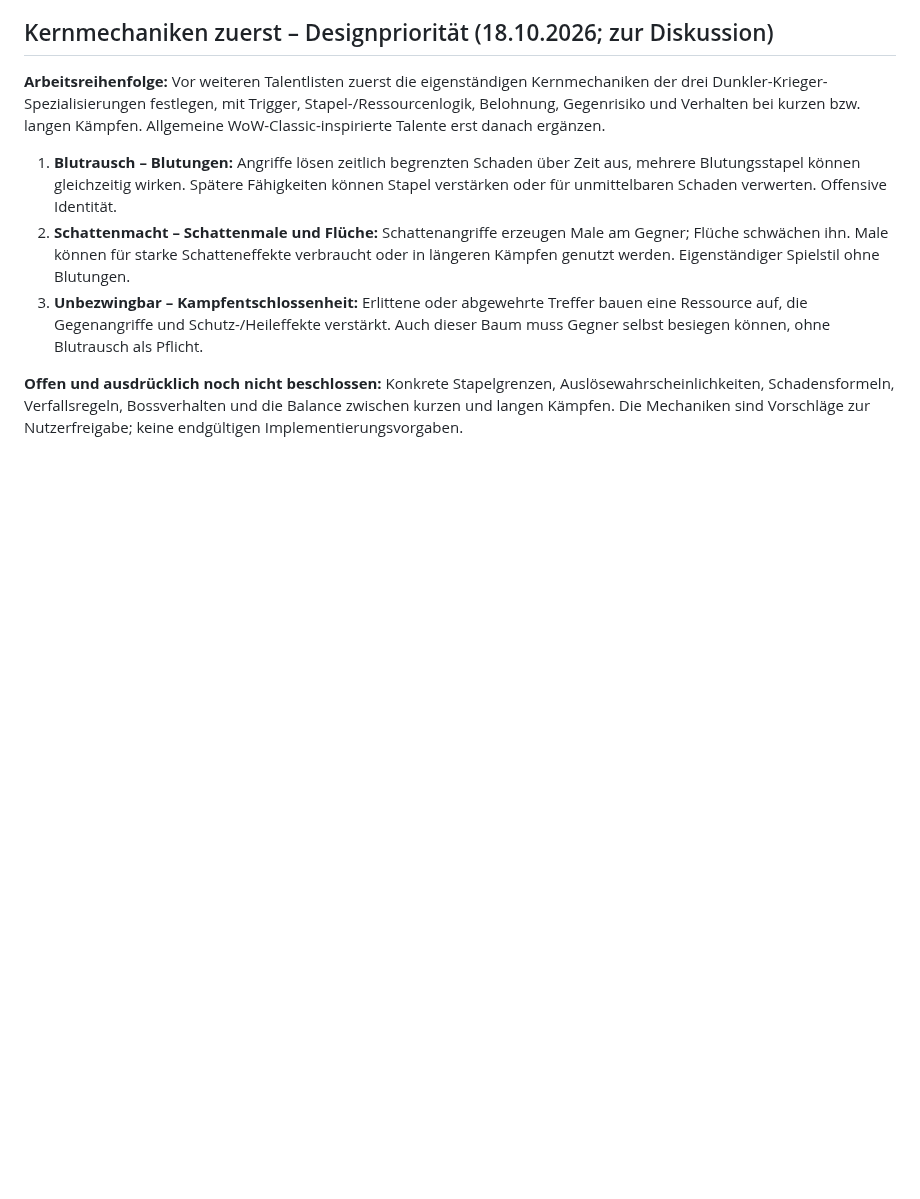
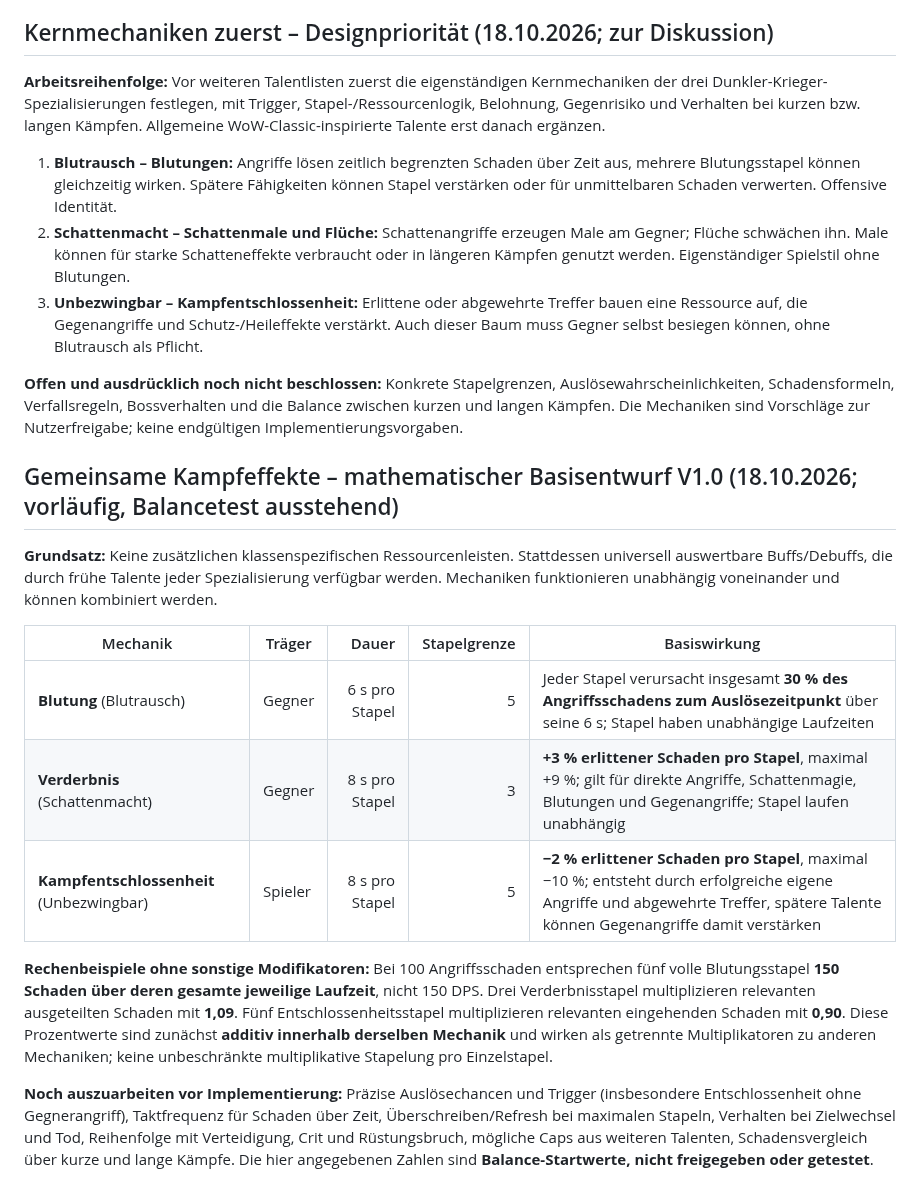
Before and after one commit to Cuddlerandom/idle-rpg, a Markdown page: GAME_DESIGN.md, the part around the change. Rendered like a GitHub page; blank space fills up the shorter version.

Commit message:
Draft numerical bleed corruption and resolve mechanics for hybrid builds

```diff
--- a/GAME_DESIGN.md
+++ b/GAME_DESIGN.md
@@ -456,3 +456,17 @@ Verglichen werden vier legale 51-Punkte-Verteilungen: **51/0/0** (reiner Blutber
 3. **Unbezwingbar – Kampfentschlossenheit:** Erlittene oder abgewehrte Treffer bauen eine Ressource auf, die Gegenangriffe und Schutz-/Heileffekte verstärkt. Auch dieser Baum muss Gegner selbst besiegen können, ohne Blutrausch als Pflicht.
 
 **Offen und ausdrücklich noch nicht beschlossen:** Konkrete Stapelgrenzen, Auslösewahrscheinlichkeiten, Schadensformeln, Verfallsregeln, Bossverhalten und die Balance zwischen kurzen und langen Kämpfen. Die Mechaniken sind Vorschläge zur Nutzerfreigabe; keine endgültigen Implementierungsvorgaben.
+
+## Gemeinsame Kampfeffekte – mathematischer Basisentwurf V1.0 (18.10.2026; vorläufig, Balancetest ausstehend)
+
+**Grundsatz:** Keine zusätzlichen klassenspezifischen Ressourcenleisten. Stattdessen universell auswertbare Buffs/Debuffs, die durch frühe Talente jeder Spezialisierung verfügbar werden. Mechaniken funktionieren unabhängig voneinander und können kombiniert werden.
+
+| Mechanik | Träger | Dauer | Stapelgrenze | Basiswirkung |
+|---|---|---:|---:|---|
+| **Blutung** (Blutrausch) | Gegner | 6 s pro Stapel | 5 | Jeder Stapel verursacht insgesamt **30 % des Angriffsschadens zum Auslösezeitpunkt** über seine 6 s; Stapel haben unabhängige Laufzeiten |
+| **Verderbnis** (Schattenmacht) | Gegner | 8 s pro Stapel | 3 | **+3 % erlittener Schaden pro Stapel**, maximal +9 %; gilt für direkte Angriffe, Schattenmagie, Blutungen und Gegenangriffe; Stapel laufen unabhängig |
+| **Kampfentschlossenheit** (Unbezwingbar) | Spieler | 8 s pro Stapel | 5 | **−2 % erlittener Schaden pro Stapel**, maximal −10 %; entsteht durch erfolgreiche eigene Angriffe und abgewehrte Treffer, spätere Talente können Gegenangriffe damit verstärken |
+
+**Rechenbeispiele ohne sonstige Modifikatoren:** Bei 100 Angriffsschaden entsprechen fünf volle Blutungsstapel **150 Schaden über deren gesamte jeweilige Laufzeit**, nicht 150 DPS. Drei Verderbnisstapel multiplizieren relevanten ausgeteilten Schaden mit **1,09**. Fünf Entschlossenheitsstapel multiplizieren relevanten eingehenden Schaden mit **0,90**. Diese Prozentwerte sind zunächst **additiv innerhalb derselben Mechanik** und wirken als getrennte Multiplikatoren zu anderen Mechaniken; keine unbeschränkte multiplikative Stapelung pro Einzelstapel.
+
+**Noch auszuarbeiten vor Implementierung:** Präzise Auslösechancen und Trigger (insbesondere Entschlossenheit ohne Gegnerangriff), Taktfrequenz für Schaden über Zeit, Überschreiben/Refresh bei maximalen Stapeln, Verhalten bei Zielwechsel und Tod, Reihenfolge mit Verteidigung, Crit und Rüstungsbruch, mögliche Caps aus weiteren Talenten, Schadensvergleich über kurze und lange Kämpfe. Die hier angegebenen Zahlen sind **Balance-Startwerte, nicht freigegeben oder getestet**.
```
